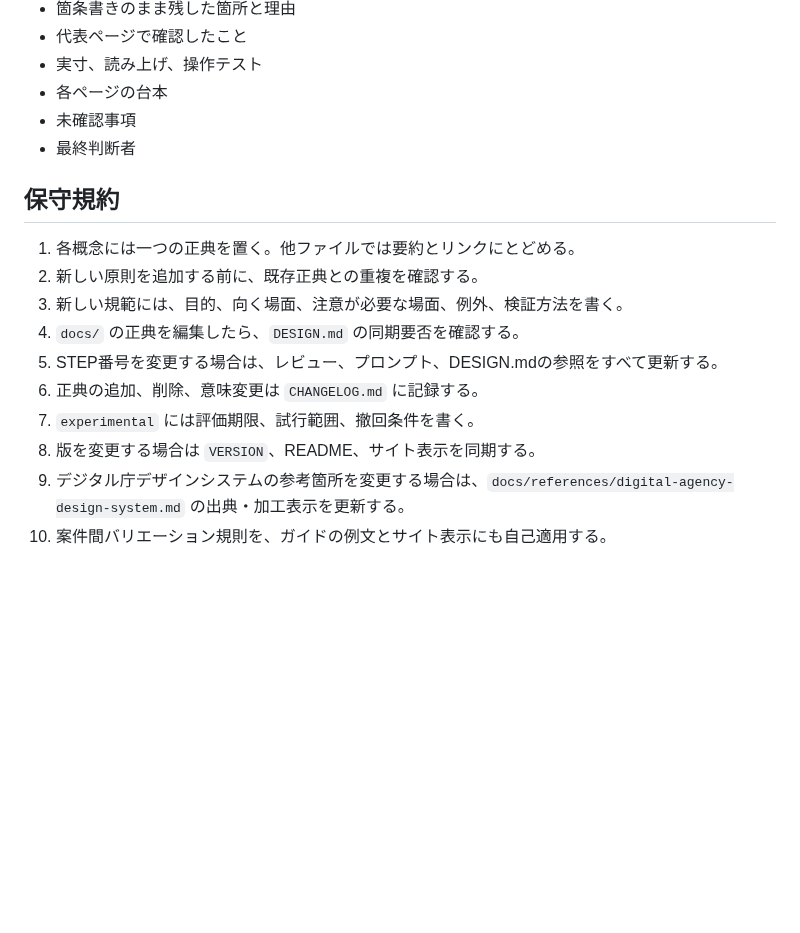
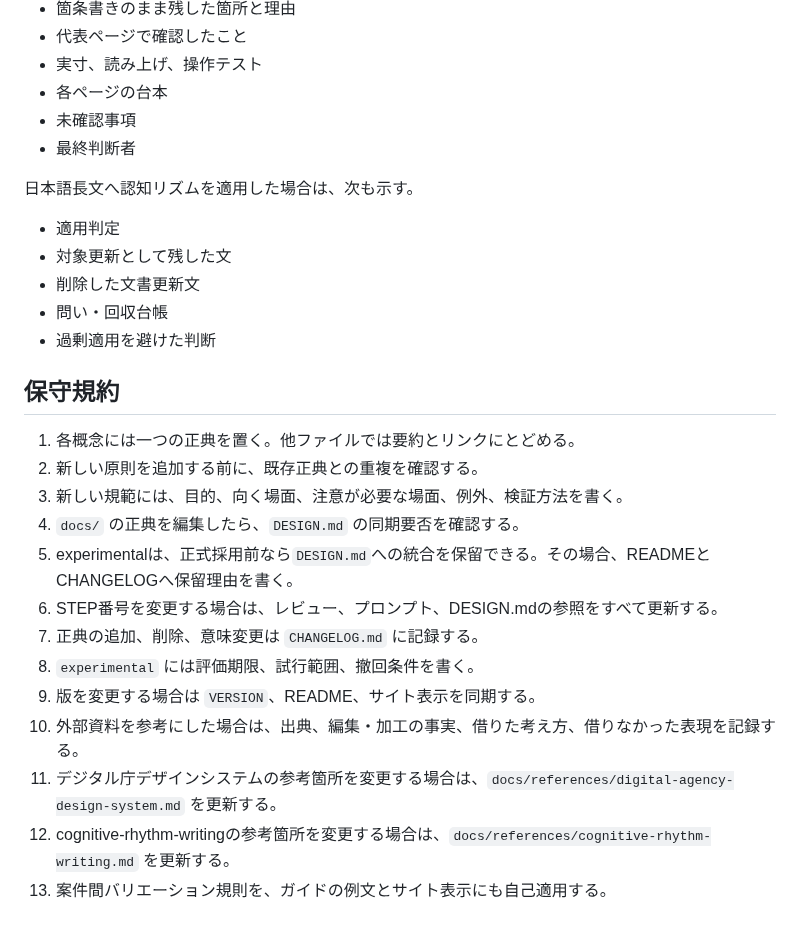
Before and after one commit to silovar-uk/designmd, a Markdown page: AGENTS.md, the part around one of its changes. GitHub-like rendering; blank space fills up the shorter version.

```diff
--- a/AGENTS.md
+++ b/AGENTS.md
@@ -108,15 +145,26 @@
 - 未確認事項
 - 最終判断者
 
+日本語長文へ認知リズムを適用した場合は、次も示す。
+
+- 適用判定
+- 対象更新として残した文
+- 削除した文書更新文
+- 問い・回収台帳
+- 過剰適用を避けた判断
+
 ## 保守規約
 
 1. 各概念には一つの正典を置く。他ファイルでは要約とリンクにとどめる。
 2. 新しい原則を追加する前に、既存正典との重複を確認する。
 3. 新しい規範には、目的、向く場面、注意が必要な場面、例外、検証方法を書く。
 4. `docs/` の正典を編集したら、`DESIGN.md` の同期要否を確認する。
-5. STEP番号を変更する場合は、レビュー、プロンプト、DESIGN.mdの参照をすべて更新する。
-6. 正典の追加、削除、意味変更は `CHANGELOG.md` に記録する。
-7. `experimental` には評価期限、試行範囲、撤回条件を書く。
-8. 版を変更する場合は `VERSION`、README、サイト表示を同期する。
-9. デジタル庁デザインシステムの参考箇所を変更する場合は、`docs/references/digital-agency-design-system.md` の出典・加工表示を更新する。
-10. 案件間バリエーション規則を、ガイドの例文とサイト表示にも自己適用する。
+5. experimentalは、正式採用前なら`DESIGN.md`への統合を保留できる。その場合、READMEとCHANGELOGへ保留理由を書く。
+6. STEP番号を変更する場合は、レビュー、プロンプト、DESIGN.mdの参照をすべて更新する。
+7. 正典の追加、削除、意味変更は `CHANGELOG.md` に記録する。
+8. `experimental` には評価期限、試行範囲、撤回条件を書く。
+9. 版を変更する場合は `VERSION`、README、サイト表示を同期する。
+10. 外部資料を参考にした場合は、出典、編集・加工の事実、借りた考え方、借りなかった表現を記録する。
+11. デジタル庁デザインシステムの参考箇所を変更する場合は、`docs/references/digital-agency-design-system.md` を更新する。
+12. cognitive-rhythm-writingの参考箇所を変更する場合は、`docs/references/cognitive-rhythm-writing.md` を更新する。
+13. 案件間バリエーション規則を、ガイドの例文とサイト表示にも自己適用する。
```
Also changed, not shown: other parts of AGENTS.md (+42 -5 lines).
